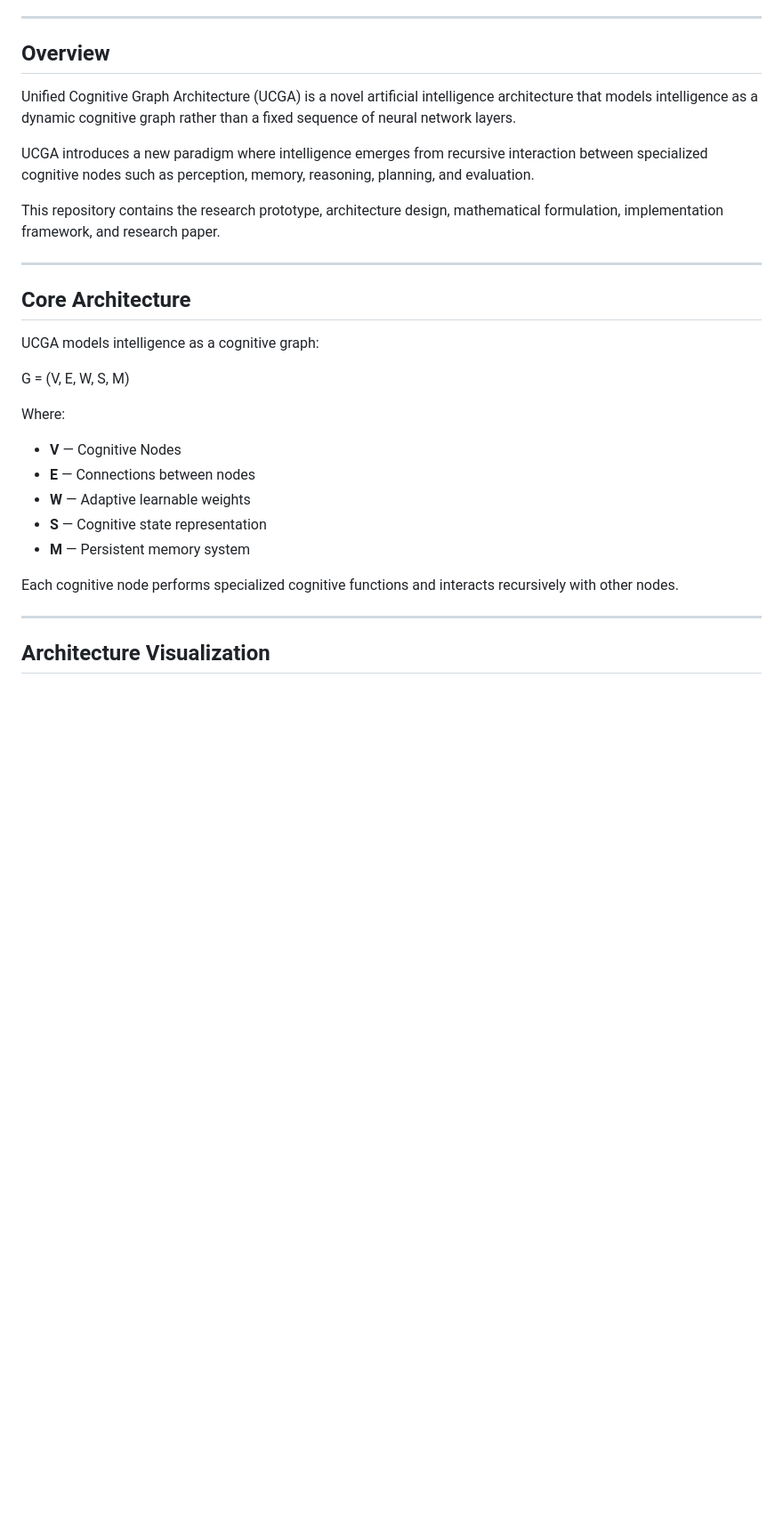
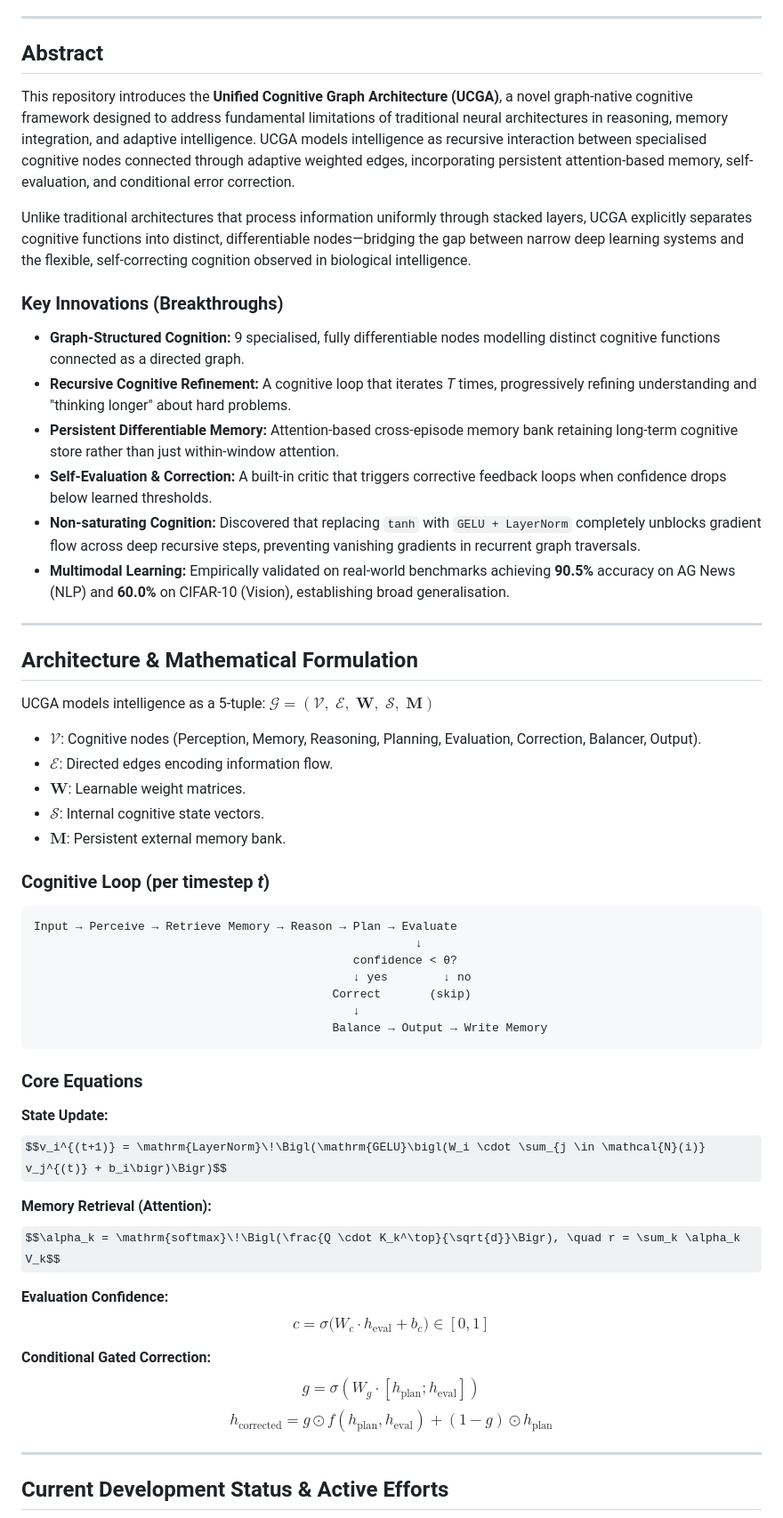
Before and after one commit to Amanux7/UCGA, a Markdown page: README.md, the part around one of its changes. Shown at 89% size. Rendered like a GitHub page; some formulas as TeX source; blank space fills up the shorter version.

````diff
--- a/README.md
+++ b/README.md
@@ -18,34 +10,61 @@ Graph-Native Cognitive Architecture for Artificial General Intelligence, Cogniti
 
 ---
 
-## Overview
+## Abstract
 
-Unified Cognitive Graph Architecture (UCGA) is a novel artificial intelligence architecture that models intelligence as a dynamic cognitive graph rather than a fixed sequence of neural network layers.
+This repository introduces the **Unified Cognitive Graph Architecture (UCGA)**, a novel graph-native cognitive framework designed to address fundamental limitations of traditional neural architectures in reasoning, memory integration, and adaptive intelligence. UCGA models intelligence as recursive interaction between specialised cognitive nodes connected through adaptive weighted edges, incorporating persistent attention-based memory, self-evaluation, and conditional error correction.
 
-UCGA introduces a new paradigm where intelligence emerges from recursive interaction between specialized cognitive nodes such as perception, memory, reasoning, planning, and evaluation.
+Unlike traditional architectures that process information uniformly through stacked layers, UCGA explicitly separates cognitive functions into distinct, differentiable nodes—bridging the gap between narrow deep learning systems and the flexible, self-correcting cognition observed in biological intelligence.
 
-This repository contains the research prototype, architecture design, mathematical formulation, implementation framework, and research paper.
+### Key Innovations (Breakthroughs)
+
+- **Graph-Structured Cognition:** 9 specialised, fully differentiable nodes modelling distinct cognitive functions connected as a directed graph.
+- **Recursive Cognitive Refinement:** A cognitive loop that iterates *T* times, progressively refining understanding and "thinking longer" about hard problems.
+- **Persistent Differentiable Memory:** Attention-based cross-episode memory bank retaining long-term cognitive store rather than just within-window attention.
+- **Self-Evaluation & Correction:** A built-in critic that triggers corrective feedback loops when confidence drops below learned thresholds.
+- **Non-saturating Cognition:** Discovered that replacing `tanh` with `GELU + LayerNorm` completely unblocks gradient flow across deep recursive steps, preventing vanishing gradients in recurrent graph traversals.
+- **Multimodal Learning:** Empirically validated on real-world benchmarks achieving **90.5%** accuracy on AG News (NLP) and **60.0%** on CIFAR-10 (Vision), establishing broad generalisation.
 
 ---
 
-## Core Architecture
+## Architecture & Mathematical Formulation
 
-UCGA models intelligence as a cognitive graph:
+UCGA models intelligence as a 5-tuple: $\mathcal{G} = (\mathcal{V},\; \mathcal{E},\; \mathbf{W},\; \mathcal{S},\; \mathbf{M})$
 
-G = (V, E, W, S, M)
+- $\mathcal{V}$: Cognitive nodes (Perception, Memory, Reasoning, Planning, Evaluation, Correction, Balancer, Output).
+- $\mathcal{E}$: Directed edges encoding information flow.
+- $\mathbf{W}$: Learnable weight matrices.
+- $\mathcal{S}$: Internal cognitive state vectors.
+- $\mathbf{M}$: Persistent external memory bank.
 
+### Cognitive Loop (per timestep *t*)
 
-Where:
+```text
+Input → Perceive → Retrieve Memory → Reason → Plan → Evaluate
+                                                       ↓
+                                              confidence < θ?
+                                              ↓ yes        ↓ no
+                                           Correct       (skip)
+                                              ↓
+                                           Balance → Output → Write Memory
+```
 
-- **V** — Cognitive Nodes
-- **E** — Connections between nodes
-- **W** — Adaptive learnable weights
-- **S** — Cognitive state representation
-- **M** — Persistent memory system
+### Core Equations
 
-Each cognitive node performs specialized cognitive functions and interacts recursively with other nodes.
+**State Update:**
+$$v_i^{(t+1)} = \mathrm{LayerNorm}\!\Bigl(\mathrm{GELU}\bigl(W_i \cdot \sum_{j \in \mathcal{N}(i)} v_j^{(t)} + b_i\bigr)\Bigr)$$
+
+**Memory Retrieval (Attention):**
+$$\alpha_k = \mathrm{softmax}\!\Bigl(\frac{Q \cdot K_k^\top}{\sqrt{d}}\Bigr), \quad r = \sum_k \alpha_k V_k$$
+
+**Evaluation Confidence:**
+$$c = \sigma\!\bigl(W_c \cdot h_{\text{eval}} + b_c\bigr) \in [0, 1]$$
+
+**Conditional Gated Correction:**
+$$g = \sigma(W_g \cdot [h_{\text{plan}}; h_{\text{eval}}])$$
+$$h_{\text{corrected}} = g \odot f(h_{\text{plan}}, h_{\text{eval}}) + (1 - g) \odot h_{\text{plan}}$$
 
 ---
 
-## Architecture Visualization
+## Current Development Status & Active Efforts
 
````
Also changed, not shown: other parts of README.md (+99 -142 lines).
